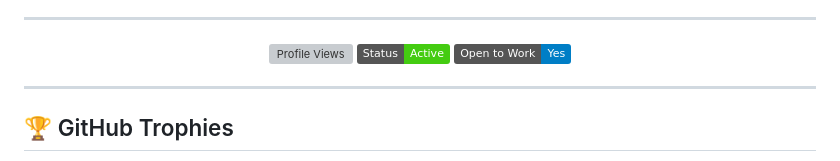
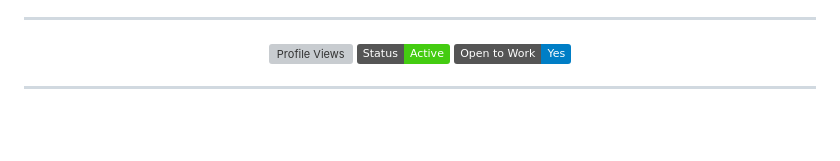
Before and after one commit to dhall-afdhal/dhall-afdhal, a Markdown page: README.md, the part around one of its changes. Rendered like a GitHub page; badges without logos; blank space fills up the shorter version; grey boxes are pictures that could not be loaded.

```diff
--- a/README.md
+++ b/README.md
@@ -31,5 +31,4 @@
 
 ---
 
-## 🏆 GitHub Trophies
 
```
Also changed, not shown: other parts of README.md (+0 -7 lines).
